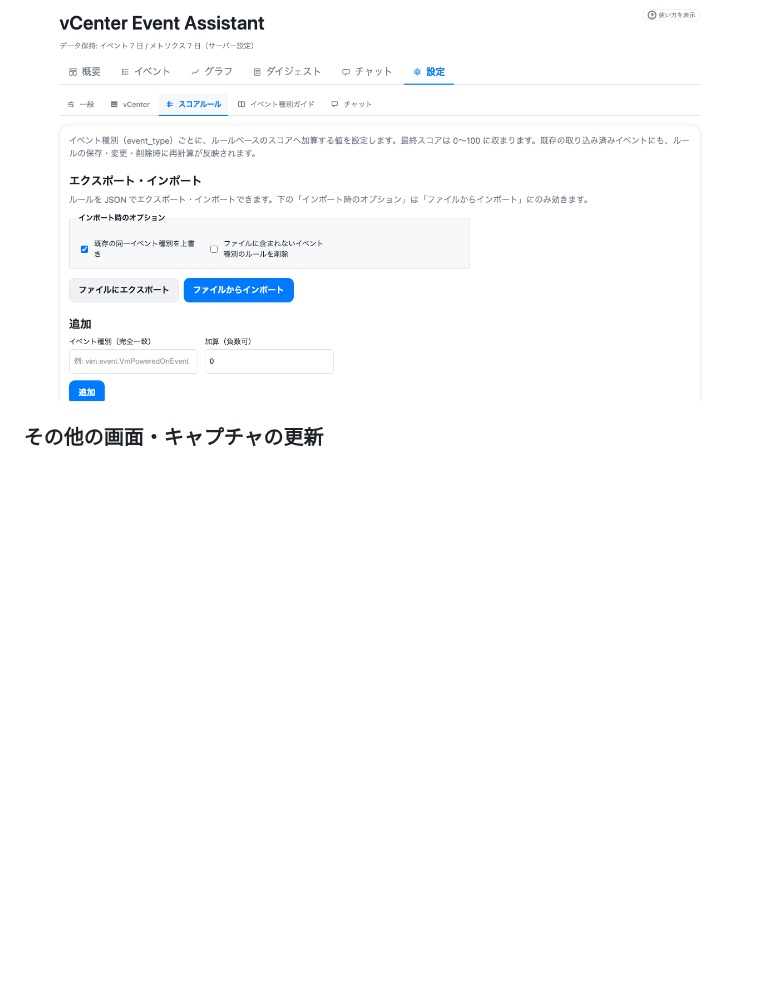
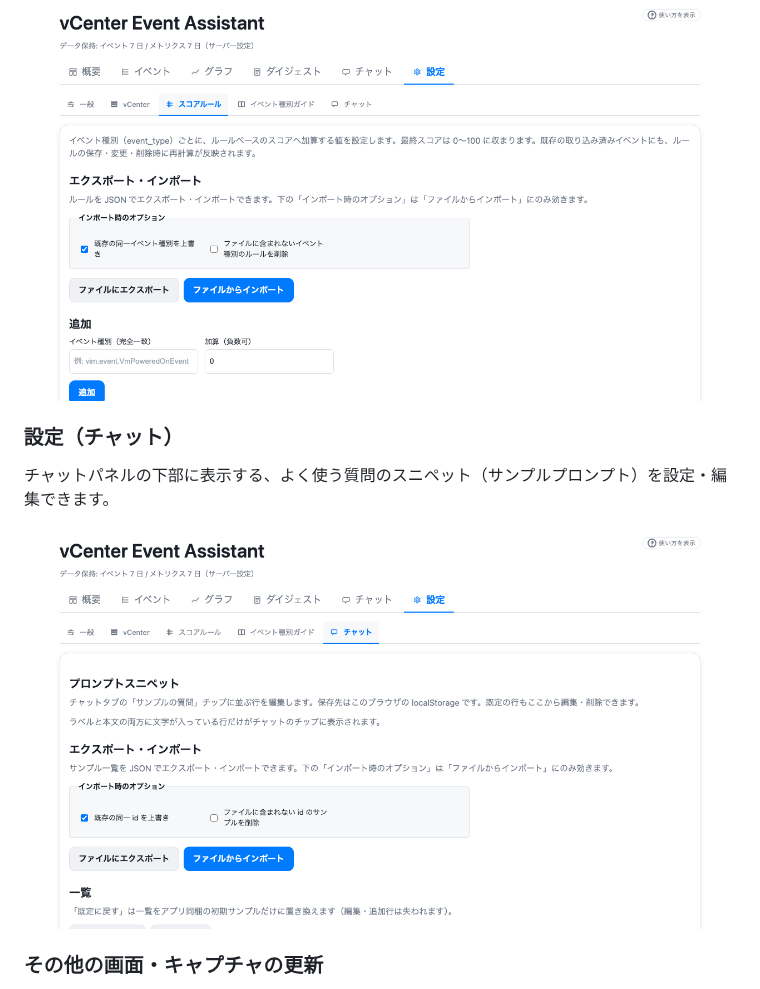
Before and after one commit to t-m0riyama/vcenter-event-assistant, a Markdown page: docs/frontend.md, the part around the change. Drawn GitHub-style; pictures changed too: docs/images/settings-chat.png (added); blank space fills up the shorter version.

Commit message:
docs: update documentation screenshots and add settings-chat image to frontend guide

```diff
--- a/docs/frontend.md
+++ b/docs/frontend.md
@@ -60,6 +60,12 @@ vCenter の接続情報を登録・編集・管理します。
 
 ![設定のスコアルール](images/settings-score-rules.png)
 
+### 設定（チャット）
+
+チャットパネルの下部に表示する、よく使う質問のスニペット（サンプルプロンプト）を設定・編集できます。
+
+![設定のチャットタブ](images/settings-chat.png)
+
 ### その他の画面・キャプチャの更新
 
 全タブの一覧と PNG の再取得手順は **[開発者向けメモ（`docs/development.md`）](development.md)** を参照してください。リポジトリルートで次を実行すると `docs/images/*.png` を更新できます。
```
Also changed, not shown: docs/images/chat.png, docs/images/events-event-type-guide-expanded.png, docs/images/events.png, docs/images/summary.png, 1 other file.
